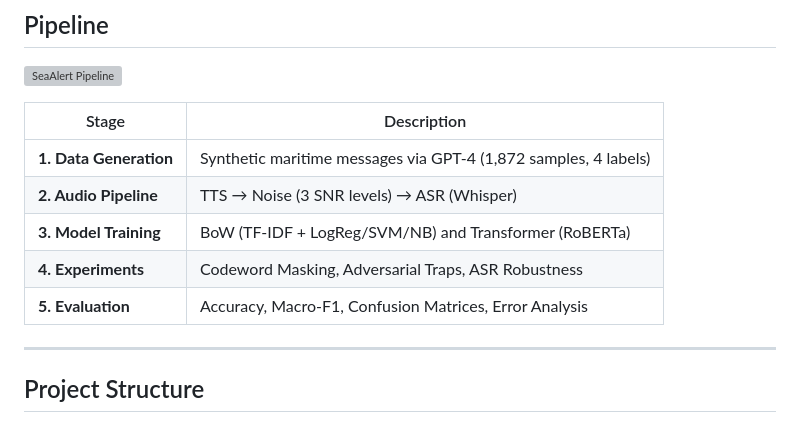
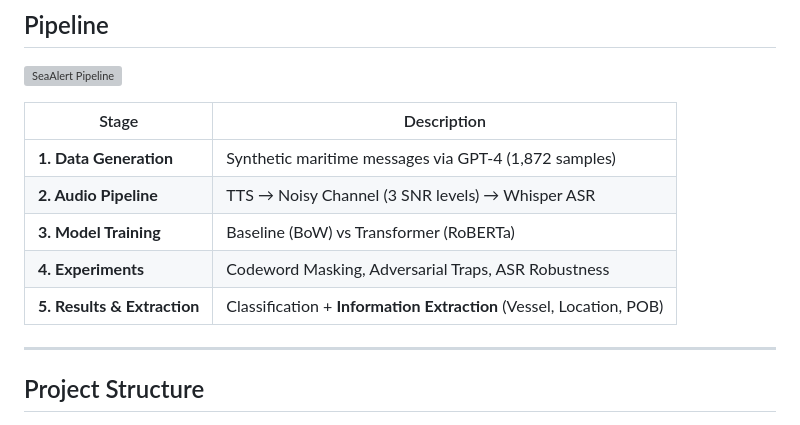
Before and after one commit to Tomeratia/SeaAlert, a Markdown page: README.md, the part around the change. Rendered like a GitHub page; grey boxes are pictures that could not be loaded.

Commit message:
Sync pipeline table with new diagram structure

```diff
--- a/README.md
+++ b/README.md
@@ -125,11 +125,11 @@ Beyond classification, **SeaAlert** converts unstructured text into actionable s
 
 | Stage | Description |
 |-------|-------------|
-| **1. Data Generation** | Synthetic maritime messages via GPT-4 (1,872 samples, 4 labels) |
-| **2. Audio Pipeline** | TTS → Noise (3 SNR levels) → ASR (Whisper) |
-| **3. Model Training** | BoW (TF-IDF + LogReg/SVM/NB) and Transformer (RoBERTa) |
+| **1. Data Generation** | Synthetic maritime messages via GPT-4 (1,872 samples) |
+| **2. Audio Pipeline** | TTS → Noisy Channel (3 SNR levels) → Whisper ASR |
+| **3. Model Training** | Baseline (BoW) vs Transformer (RoBERTa) |
 | **4. Experiments** | Codeword Masking, Adversarial Traps, ASR Robustness |
-| **5. Evaluation** | Accuracy, Macro-F1, Confusion Matrices, Error Analysis |
+| **5. Results & Extraction** | Classification + **Information Extraction** (Vessel, Location, POB) |
 
 ---
 
```
